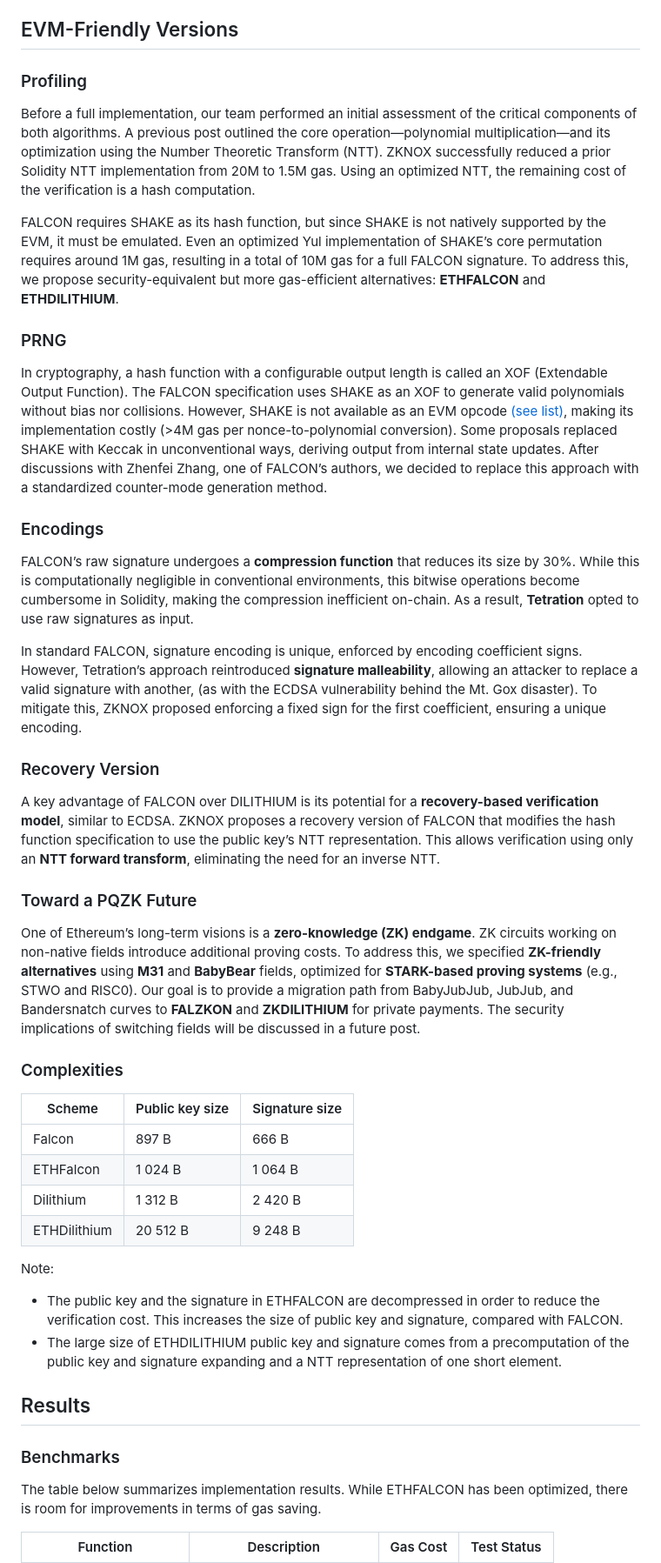
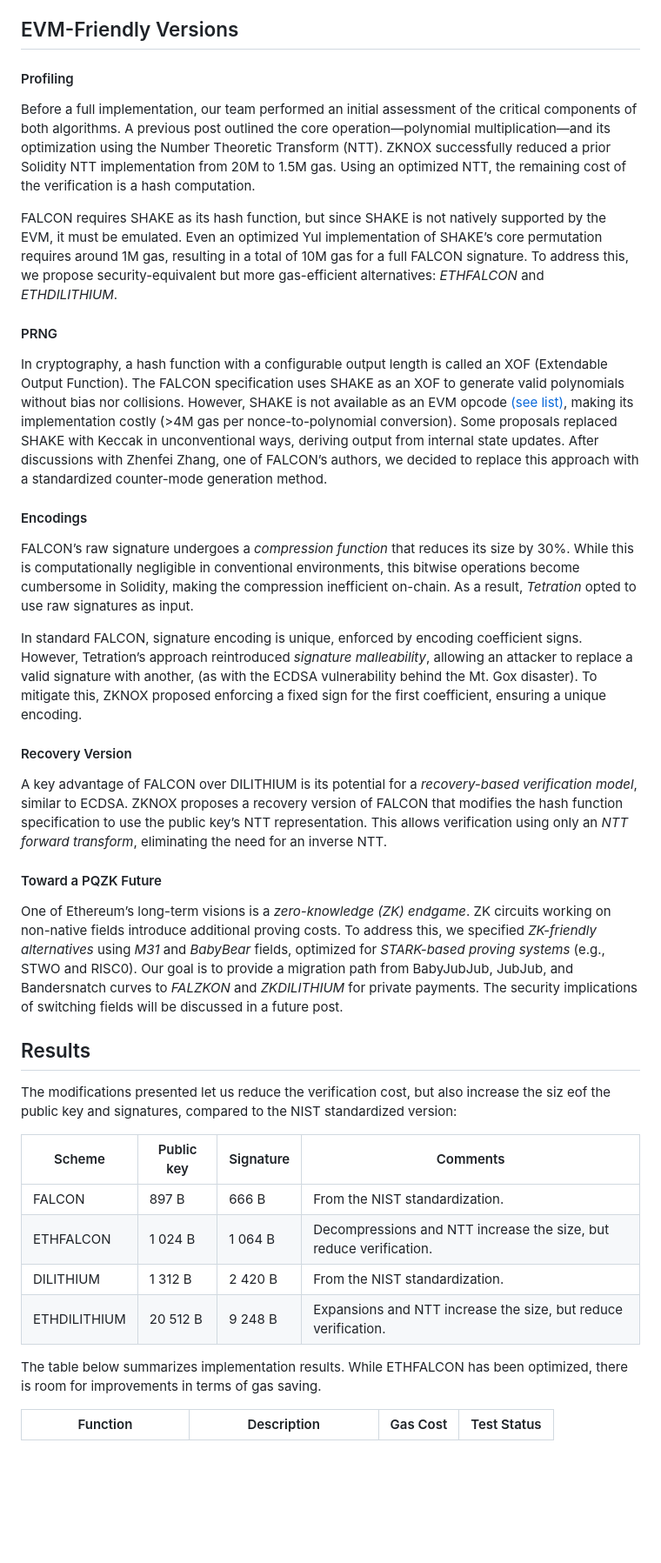
Before and after one commit to ZKNoxHQ/blog, a Markdown page: posts/ETHFALCON.md, the part around the change printed below. Shown: that part at 87% size. Rendered like a GitHub page; blank space fills up the shorter version.

```diff
--- a/posts/ETHFALCON.md
+++ b/posts/ETHFALCON.md
@@ -17,49 +17,41 @@ Among lattice-based signatures, DILITHIUM and FALCON have been selected by NIST
 
 ## EVM-Friendly Versions
 
-### Profiling
+#### Profiling
 
 Before a full implementation, our team performed an initial assessment of the critical components of both algorithms. A previous post outlined the core operation—polynomial multiplication—and its optimization using the Number Theoretic Transform (NTT). ZKNOX successfully reduced a prior Solidity NTT implementation from 20M to 1.5M gas. Using an optimized NTT, the remaining cost of the verification is a hash computation.
 
-FALCON requires SHAKE as its hash function, but since SHAKE is not natively supported by the EVM, it must be emulated. Even an optimized Yul implementation of SHAKE’s core permutation requires around 1M gas, resulting in a total of 10M gas for a full FALCON signature. To address this, we propose security-equivalent but more gas-efficient alternatives: **ETHFALCON** and **ETHDILITHIUM**.
+FALCON requires SHAKE as its hash function, but since SHAKE is not natively supported by the EVM, it must be emulated. Even an optimized Yul implementation of SHAKE’s core permutation requires around 1M gas, resulting in a total of 10M gas for a full FALCON signature. To address this, we propose security-equivalent but more gas-efficient alternatives: _ETHFALCON_ and _ETHDILITHIUM_.
 
-### PRNG
+#### PRNG
 
 In cryptography, a hash function with a configurable output length is called an XOF (Extendable Output Function). The FALCON specification uses SHAKE as an XOF to generate valid polynomials without bias nor collisions. However, SHAKE is not available as an EVM opcode [(see list)](https://www.evm.codes/), making its implementation costly (>4M gas per nonce-to-polynomial conversion). Some proposals replaced SHAKE with Keccak in unconventional ways, deriving output from internal state updates. After discussions with Zhenfei Zhang, one of FALCON’s authors, we decided to replace this approach with a standardized counter-mode generation method.
 
-### Encodings
+#### Encodings
 
-FALCON’s raw signature undergoes a **compression function** that reduces its size by 30%. While this is computationally negligible in conventional environments, this bitwise operations become cumbersome in Solidity, making the compression inefficient on-chain. As a result, **Tetration** opted to use raw signatures as input.
+FALCON’s raw signature undergoes a _compression function_ that reduces its size by 30%. While this is computationally negligible in conventional environments, this bitwise operations become cumbersome in Solidity, making the compression inefficient on-chain. As a result, _Tetration_ opted to use raw signatures as input.
 
-In standard FALCON, signature encoding is unique, enforced by encoding coefficient signs. However, Tetration’s approach reintroduced **signature malleability**, allowing an attacker to replace a valid signature with another, (as with the ECDSA vulnerability behind the Mt. Gox disaster). To mitigate this, ZKNOX proposed enforcing a fixed sign for the first coefficient, ensuring a unique encoding.
+In standard FALCON, signature encoding is unique, enforced by encoding coefficient signs. However, Tetration’s approach reintroduced _signature malleability_, allowing an attacker to replace a valid signature with another, (as with the ECDSA vulnerability behind the Mt. Gox disaster). To mitigate this, ZKNOX proposed enforcing a fixed sign for the first coefficient, ensuring a unique encoding.
 
-### Recovery Version
+#### Recovery Version
 
-A key advantage of FALCON over DILITHIUM is its potential for a **recovery-based verification model**, similar to ECDSA. ZKNOX proposes a recovery version of FALCON that modifies the hash function specification to use the public key’s NTT representation. This allows verification using only an **NTT forward transform**, eliminating the need for an inverse NTT.
+A key advantage of FALCON over DILITHIUM is its potential for a _recovery-based verification model_, similar to ECDSA. ZKNOX proposes a recovery version of FALCON that modifies the hash function specification to use the public key’s NTT representation. This allows verification using only an _NTT forward transform_, eliminating the need for an inverse NTT.
 
-### Toward a PQZK Future
+#### Toward a PQZK Future
 
-One of Ethereum’s long-term visions is a **zero-knowledge (ZK) endgame**. ZK circuits working on non-native fields introduce additional proving costs. To address this, we specified **ZK-friendly alternatives** using **M31** and **BabyBear** fields, optimized for **STARK-based proving systems** (e.g., STWO and RISC0). Our goal is to provide a migration path from BabyJubJub, JubJub, and Bandersnatch curves to **FALZKON** and **ZKDILITHIUM** for private payments. The security implications of switching fields will be discussed in a future post.
-
-
-### Complexities
-
-| Scheme | Public key size | Signature size |
-|-|-|-|
-|Falcon|897 B|666 B|
-|ETHFalcon|1 024 B|1 064 B|
-|Dilithium|1 312 B|2 420 B|
-|ETHDilithium|20 512 B|9 248 B|
-
-Note:
-
-- The public key and the signature in ETHFALCON are decompressed in order to reduce the verification cost. This increases the size of public key and signature, compared with FALCON.
-- The large size of ETHDILITHIUM public key and signature comes from a precomputation of the public key and signature expanding and a NTT representation of one short element.
+One of Ethereum’s long-term visions is a _zero-knowledge (ZK) endgame_. ZK circuits working on non-native fields introduce additional proving costs. To address this, we specified _ZK-friendly alternatives_ using _M31_ and _BabyBear_ fields, optimized for _STARK-based proving systems_ (e.g., STWO and RISC0). Our goal is to provide a migration path from BabyJubJub, JubJub, and Bandersnatch curves to _FALZKON_ and _ZKDILITHIUM_ for private payments. The security implications of switching fields will be discussed in a future post.
 
 
 ## Results
 
-### Benchmarks
+The modifications presented let us reduce the verification cost, but also increase the siz eof the public key and signatures, compared to the NIST standardized version:
+
+| Scheme | Public key | Signature | Comments|
+|-|-|-|-|
+|FALCON|897 B|666 B| From the NIST standardization.|
+|ETHFALCON|1 024 B|1 064 B|Decompressions and NTT increase the size, but reduce verification.|
+|DILITHIUM|1 312 B|2 420 B| From the NIST standardization.|
+|ETHDILITHIUM|20 512 B|9 248 B|Expansions and NTT increase the size, but reduce verification.|
 
 The table below summarizes implementation results. While ETHFALCON has been optimized, there is room for improvements in terms of gas saving.
 
```
Also changed, not shown: other parts of posts/ETHFALCON.md (+6 -6 lines).
